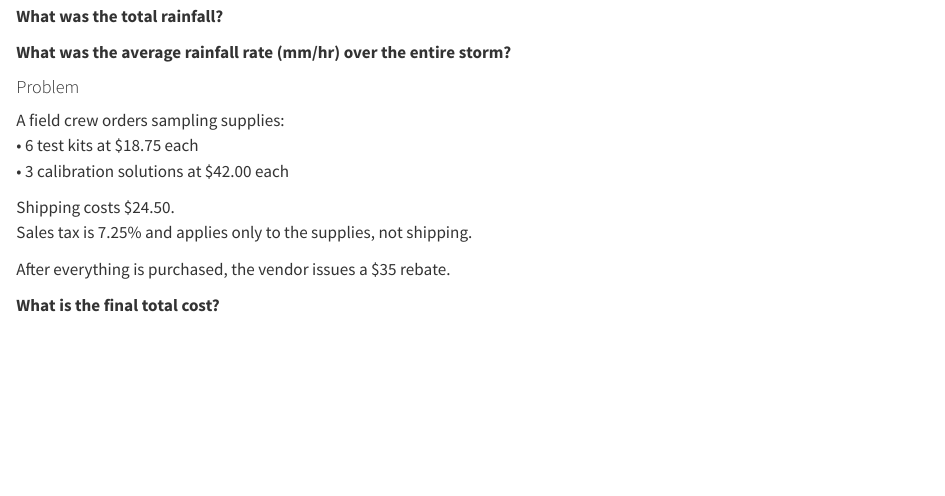
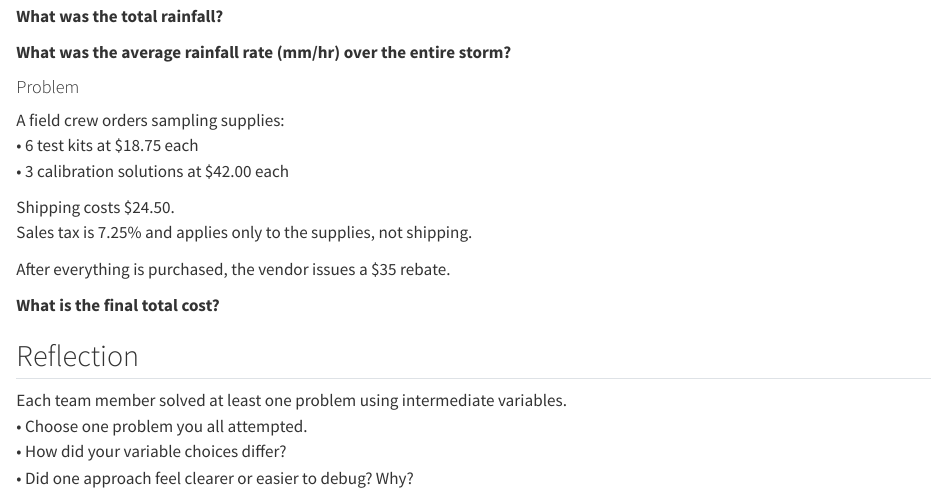
Before and after one commit to Jonathan-Nyquist/Class-Activities, a Quarto document (Class03/Class03_PEMBAS_and_Modules.qmd): the page in a window 1100 px wide, from 3330 px down. Rendered offline with R 4.5, knitr and Pandoc in place of Quarto, with nearby package versions.

Commit message:
Edits to Activity 3

```diff
--- a/Class03/Class03_PEMBAS_and_Modules.qmd
+++ b/Class03/Class03_PEMBAS_and_Modules.qmd
@@ -157,3 +157,9 @@ Sales tax is 7.25% and applies only to the supplies, not shipping.\
 After everything is purchased, the vendor issues a $35 rebate.
 
 **What is the final total cost?**
+
+## Reflection
+Each team member solved at least one problem using intermediate variables.\
+	•	Choose one problem you all attempted.\
+	•	How did your variable choices differ?\
+	•	Did one approach feel clearer or easier to debug? Why?\
```
